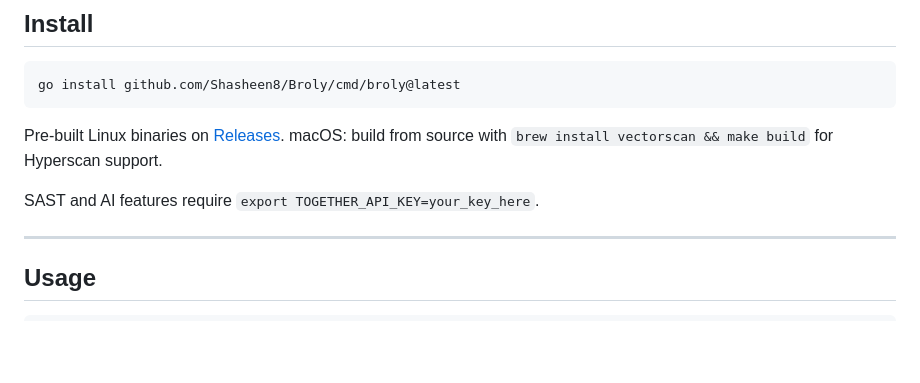
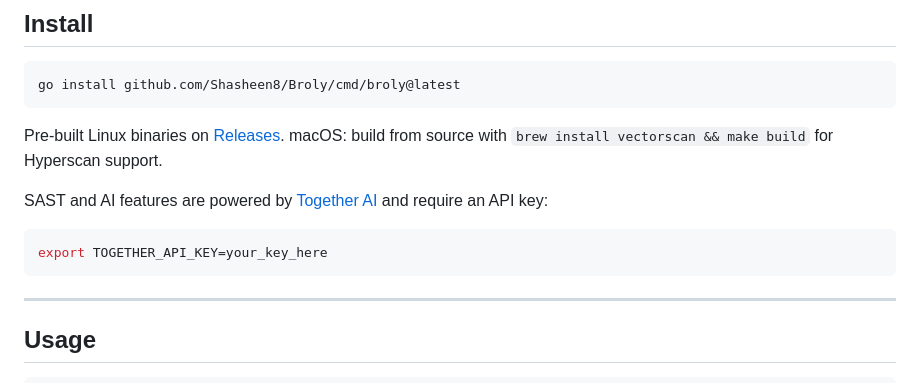
Before and after one commit to Shasheen8/Broly, a Markdown page: README.md, the part around the change. Drawn GitHub-style; blank space fills up the shorter version.

Commit message:
highlight Together AI key setup in readme

````diff
--- a/README.md
+++ b/README.md
@@ -43,7 +43,11 @@ go install github.com/Shasheen8/Broly/cmd/broly@latest
 
 Pre-built Linux binaries on [Releases](https://github.com/Shasheen8/Broly/releases). macOS: build from source with `brew install vectorscan && make build` for Hyperscan support.
 
-SAST and AI features require `export TOGETHER_API_KEY=your_key_here`.
+SAST and AI features are powered by [Together AI](https://together.ai) and require an API key:
+
+```bash
+export TOGETHER_API_KEY=your_key_here
+```
 
 ---
 
````
